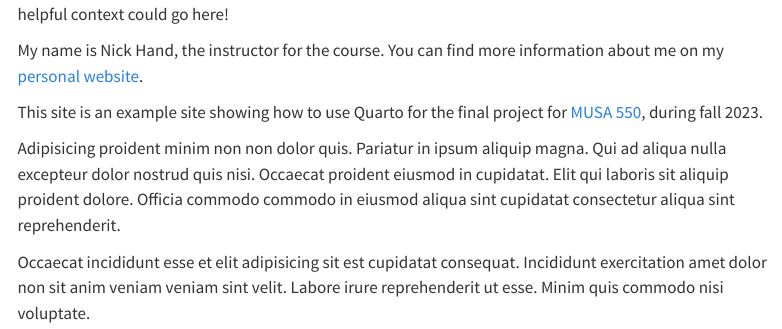
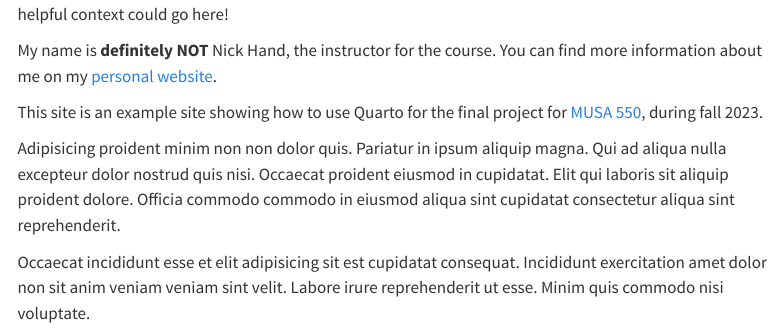
Before and after one commit to LuckyLaharlTim/quarto_website_template, a Quarto document (about.qmd): the page in a window 1100 px wide, from 140 px down. Rendered offline with R 4.5, knitr and Pandoc in place of Quarto, with nearby package versions; menus at the side of the page are left out.

Commit message:
let's get a changed website

```diff
--- a/_quarto.yml
+++ b/_quarto.yml
@@ -6,8 +6,8 @@ project:
 
 website:
   title: "MUSA 550 Quarto Template"
-  site-url: "https://musa-550-fall-2023.github.io/quarto-website-starter"
-  repo-url: https://github.com/MUSA-550-Fall-2023/quarto-website-starter
+  site-url: "https://LuckyLaharlTim.github.io/quarto_website_template"
+  repo-url: https://github.com/LuckyLaharlTim/quarto_website_template.git
   repo-actions: [source]
 
   page-footer:
--- a/about.qmd
+++ b/about.qmd
@@ -16,7 +16,7 @@ title: "About Nick"
 On this about page, you might want to add more information about yourself,
 the project, or course. Any helpful context could go here!
 
-My name is Nick Hand, the instructor for the course. You can find more
+My name is **definitely NOT** Nick Hand, the instructor for the course. You can find more
 information about me on my [personal website](https://www.nickhand.dev/).
 
 This site is an example site showing how to use Quarto for
```
Also changed, not shown: docs/robots.txt, docs/search.json, 10 other files.
